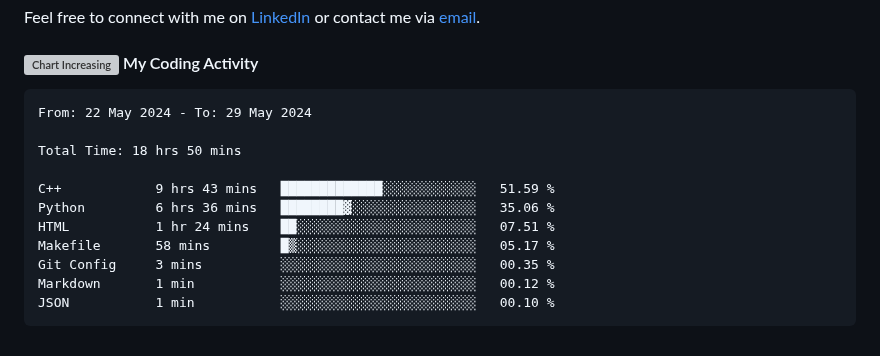
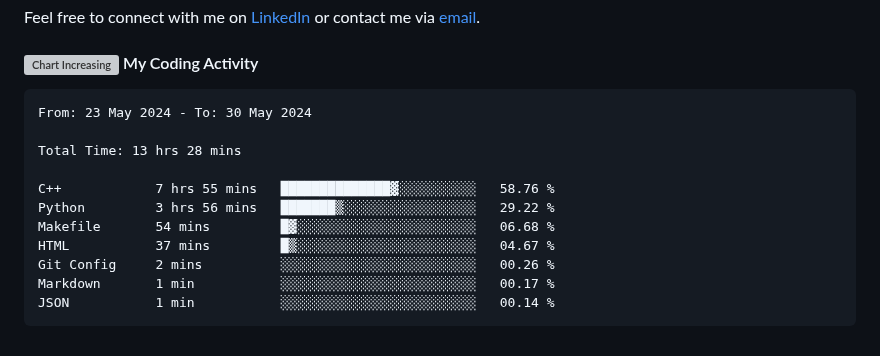
Before and after one commit to angelamcosta/angelamcosta, a Markdown page: README.md, the part around the change. Drawn GitHub-style; grey boxes are pictures that could not be loaded.

Commit message:
Updated waka-readme graph with new metrics

````diff
--- a/README.md
+++ b/README.md
@@ -26,17 +26,17 @@ Feel free to connect with me on [LinkedIn](https://www.linkedin.com/in/angelamco
 <!--START_SECTION:waka-->
 
 ```txt
-From: 22 May 2024 - To: 29 May 2024
+From: 23 May 2024 - To: 30 May 2024
 
-Total Time: 18 hrs 50 mins
+Total Time: 13 hrs 28 mins
 
-C++            9 hrs 43 mins   █████████████░░░░░░░░░░░░   51.59 %
-Python         6 hrs 36 mins   ████████▓░░░░░░░░░░░░░░░░   35.06 %
-HTML           1 hr 24 mins    ██░░░░░░░░░░░░░░░░░░░░░░░   07.51 %
-Makefile       58 mins         █▒░░░░░░░░░░░░░░░░░░░░░░░   05.17 %
-Git Config     3 mins          ░░░░░░░░░░░░░░░░░░░░░░░░░   00.35 %
-Markdown       1 min           ░░░░░░░░░░░░░░░░░░░░░░░░░   00.12 %
-JSON           1 min           ░░░░░░░░░░░░░░░░░░░░░░░░░   00.10 %
+C++            7 hrs 55 mins   ██████████████▓░░░░░░░░░░   58.76 %
+Python         3 hrs 56 mins   ███████▒░░░░░░░░░░░░░░░░░   29.22 %
+Makefile       54 mins         █▓░░░░░░░░░░░░░░░░░░░░░░░   06.68 %
+HTML           37 mins         █▒░░░░░░░░░░░░░░░░░░░░░░░   04.67 %
+Git Config     2 mins          ░░░░░░░░░░░░░░░░░░░░░░░░░   00.26 %
+Markdown       1 min           ░░░░░░░░░░░░░░░░░░░░░░░░░   00.17 %
+JSON           1 min           ░░░░░░░░░░░░░░░░░░░░░░░░░   00.14 %
 ```
 
 <!--END_SECTION:waka-->
````
